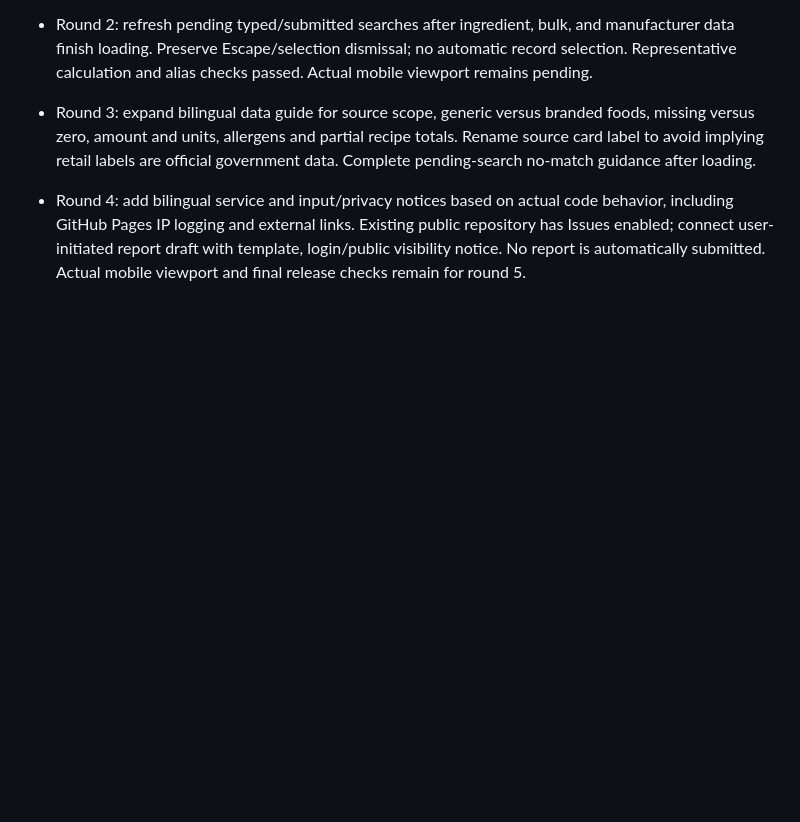
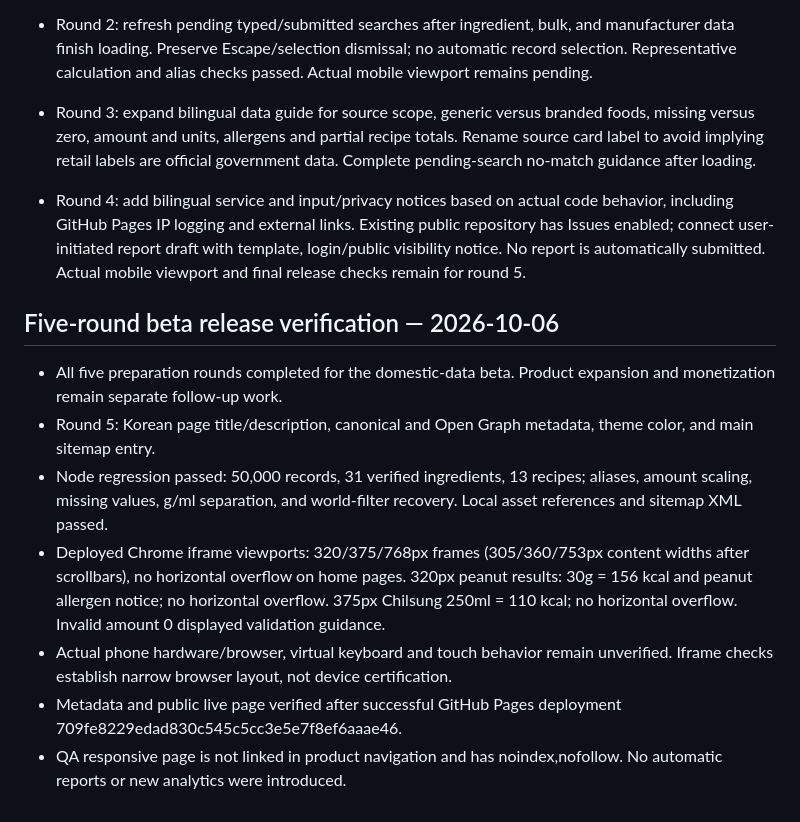
Before and after one commit to lake1308-dev/lake1308-dev.github.io, a Markdown page: foodlife/PROJECT_STATUS.md, the part around the change. GitHub-like rendering; blank space fills up the shorter version.

Commit message:
Record beta release checks and device verification limits

```diff
--- a/foodlife/PROJECT_STATUS.md
+++ b/foodlife/PROJECT_STATUS.md
@@ -312,3 +312,13 @@ Scope: domestic-data beta; expanded products and monetization follow launch. Fiv
 - Round 3: expand bilingual data guide for source scope, generic versus branded foods, missing versus zero, amount and units, allergens and partial recipe totals. Rename source card label to avoid implying retail labels are official government data. Complete pending-search no-match guidance after loading.
 
 - Round 4: add bilingual service and input/privacy notices based on actual code behavior, including GitHub Pages IP logging and external links. Existing public repository has Issues enabled; connect user-initiated report draft with template, login/public visibility notice. No report is automatically submitted. Actual mobile viewport and final release checks remain for round 5.
+
+
+## Five-round beta release verification — 2026-10-06
+- All five preparation rounds completed for the domestic-data beta. Product expansion and monetization remain separate follow-up work.
+- Round 5: Korean page title/description, canonical and Open Graph metadata, theme color, and main sitemap entry.
+- Node regression passed: 50,000 records, 31 verified ingredients, 13 recipes; aliases, amount scaling, missing values, g/ml separation, and world-filter recovery. Local asset references and sitemap XML passed.
+- Deployed Chrome iframe viewports: 320/375/768px frames (305/360/753px content widths after scrollbars), no horizontal overflow on home pages. 320px peanut results: 30g = 156 kcal and peanut allergen notice; no horizontal overflow. 375px Chilsung 250ml = 110 kcal; no horizontal overflow. Invalid amount 0 displayed validation guidance.
+- Actual phone hardware/browser, virtual keyboard and touch behavior remain unverified. Iframe checks establish narrow browser layout, not device certification.
+- Metadata and public live page verified after successful GitHub Pages deployment 709fe8229edad830c545c5cc3e5e7f8ef6aaae46.
+- QA responsive page is not linked in product navigation and has noindex,nofollow. No automatic reports or new analytics were introduced.
```
